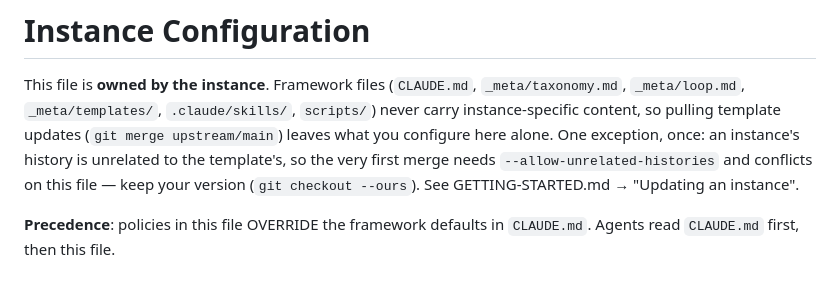
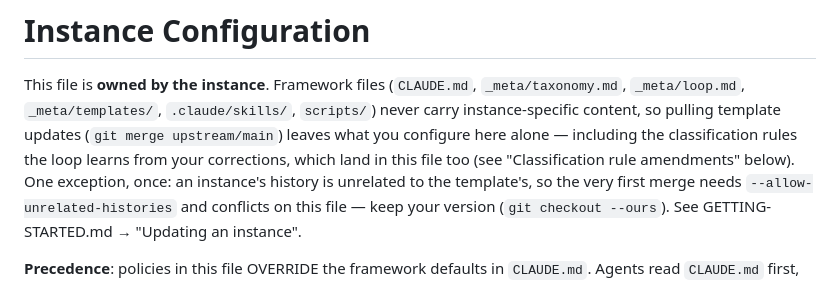
Before and after one commit to jasonw-dev/loopkb, a Markdown page: _meta/instance.md, the part around the change. Drawn GitHub-style.

Commit message:
docs(instance): say up front that learned rules live in this file too
The skeleton's opening paragraph explained why a template merge leaves your
configuration alone but predated the amendment split, so the most valuable
thing the file now protects went unmentioned where a reader starts.

Co-Authored-By: Claude Fable 5 <noreply@anthropic.com>
Claude-Session: https://claude.ai/code/session_014ri85J3RqwgjcoMqXE7Kv8

```diff
--- a/_meta/instance.md
+++ b/_meta/instance.md
@@ -6,7 +6,9 @@
 This file is **owned by the instance**. Framework files (`CLAUDE.md`,
 `_meta/taxonomy.md`, `_meta/loop.md`, `_meta/templates/`, `.claude/skills/`,
 `scripts/`) never carry instance-specific content, so pulling template updates
-(`git merge upstream/main`) leaves what you configure here alone. One exception,
+(`git merge upstream/main`) leaves what you configure here alone — including the
+classification rules the loop learns from your corrections, which land in this file
+too (see "Classification rule amendments" below). One exception,
 once: an instance's history is unrelated to the template's, so the very first
 merge needs `--allow-unrelated-histories` and conflicts on this file — keep your
 version (`git checkout --ours`). See GETTING-STARTED.md → "Updating an instance".
```
